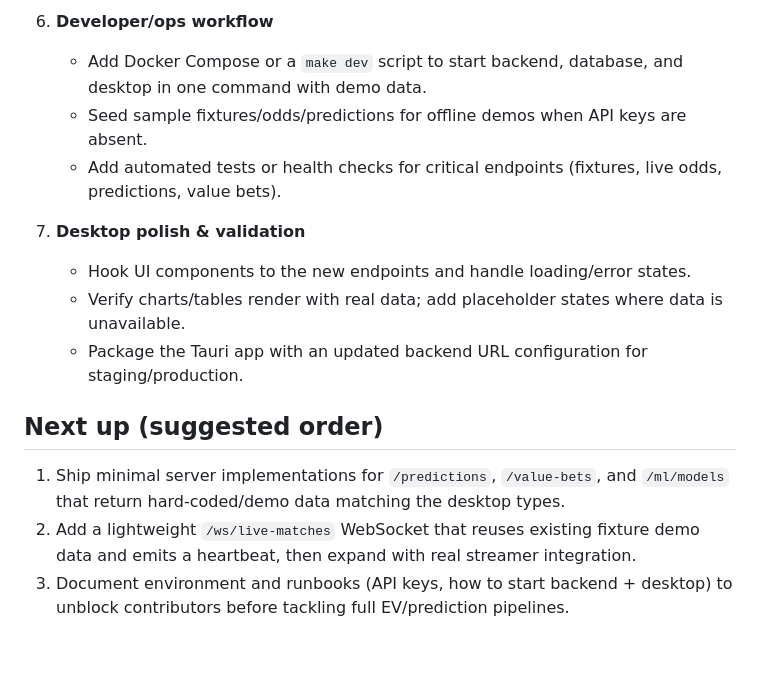
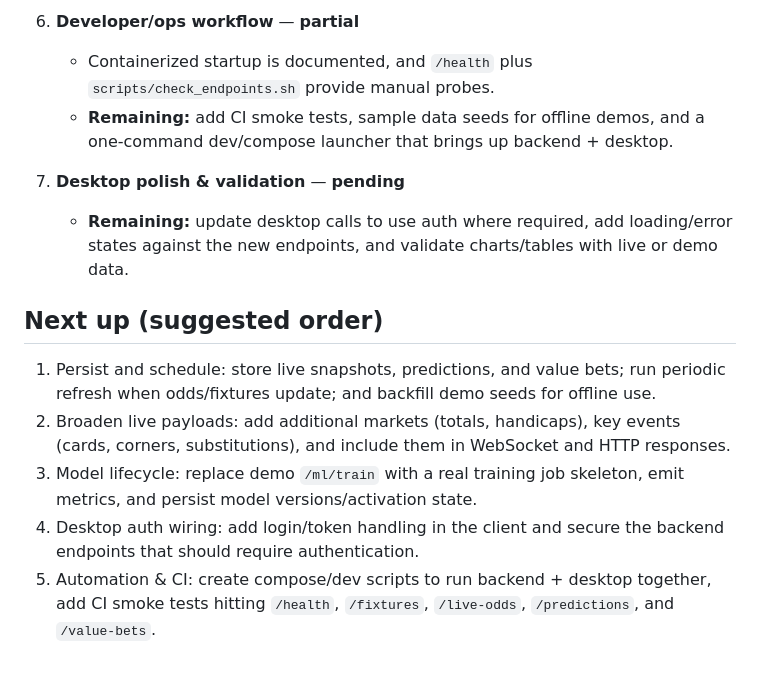
Before and after one commit to Tsoympet/G.F.P.S-Global-Football-Probability-System, a Markdown page: ROADMAP.md, the part around one of its changes. Drawn GitHub-style.

```diff
--- a/ROADMAP.md
+++ b/ROADMAP.md
@@ -37,15 +33,14 @@ This roadmap focuses on getting the FastAPI backend and the React/Tauri desktop
 
-6. **Developer/ops workflow**
-   - Add Docker Compose or a `make dev` script to start backend, database, and desktop in one command with demo data.
-   - Seed sample fixtures/odds/predictions for offline demos when API keys are absent.
-   - Add automated tests or health checks for critical endpoints (fixtures, live odds, predictions, value bets).
+6. **Developer/ops workflow** — **partial**
+   - Containerized startup is documented, and `/health` plus `scripts/check_endpoints.sh` provide manual probes.
+   - **Remaining:** add CI smoke tests, sample data seeds for offline demos, and a one-command dev/compose launcher that brings up backend + desktop.
 
-7. **Desktop polish & validation**
-   - Hook UI components to the new endpoints and handle loading/error states.
-   - Verify charts/tables render with real data; add placeholder states where data is unavailable.
-   - Package the Tauri app with an updated backend URL configuration for staging/production.
+7. **Desktop polish & validation** — **pending**
+   - **Remaining:** update desktop calls to use auth where required, add loading/error states against the new endpoints, and validate charts/tables with live or demo data.
 
 ## Next up (suggested order)
-1) Ship minimal server implementations for `/predictions`, `/value-bets`, and `/ml/models` that return hard-coded/demo data matching the desktop types.
-2) Add a lightweight `/ws/live-matches` WebSocket that reuses existing fixture demo data and emits a heartbeat, then expand with real streamer integration.
-3) Document environment and runbooks (API keys, how to start backend + desktop) to unblock contributors before tackling full EV/prediction pipelines.
+1) Persist and schedule: store live snapshots, predictions, and value bets; run periodic refresh when odds/fixtures update; and backfill demo seeds for offline use.
+2) Broaden live payloads: add additional markets (totals, handicaps), key events (cards, corners, substitutions), and include them in WebSocket and HTTP responses.
+3) Model lifecycle: replace demo `/ml/train` with a real training job skeleton, emit metrics, and persist model versions/activation state.
+4) Desktop auth wiring: add login/token handling in the client and secure the backend endpoints that should require authentication.
+5) Automation & CI: create compose/dev scripts to run backend + desktop together, add CI smoke tests hitting `/health`, `/fixtures`, `/live-odds`, `/predictions`, and `/value-bets`.
```
Also changed, not shown: other parts of ROADMAP.md (+22 -26 lines).
